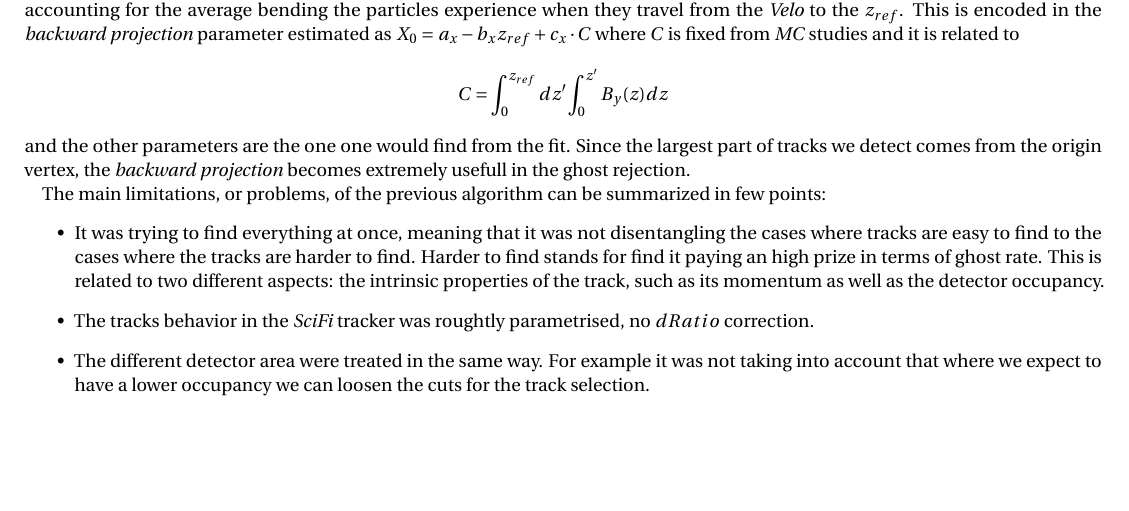
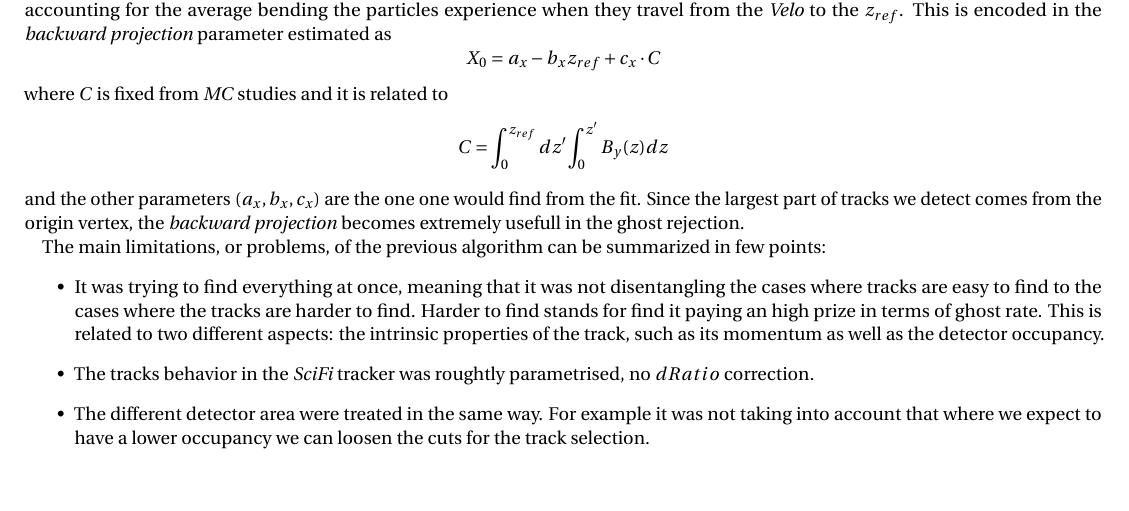
Before and after one commit to renqgl90/Documentations, a LaTeX document (Assessments/Document.tex): part of page 6 of 12, cut so that both start at the same text, the shorter picture padded with empty space. Compiled offline with pdfLaTeX; a LaTeX package or settings file that is missing is left out.

Commit message:
New Version2

```diff
--- a/Assessments/Document.tex
+++ b/Assessments/Document.tex
@@ -307,9 +307,8 @@ where $dRatio$ is a fixed term resulting from a linear decrease along \textit{z}
 The track model in the non-bending plane (\textit{y-z}) is a straight line because the magnetic field along \textit{z} and \textit{x} is almost zero and it should not affect at all the track motion. Mathematically, the resulting track model is the direct consequence of the assumption for which the magnetic field is given by $$\overrightarrow{B} = (0,B0(x,y)+B1(x,y) \cdot z,0).$$ plus the addition of the fixed term $$dRatio = \frac{B1(x,y)}{B0(x,y)}=const.$$ which is a very good assumption for tracks going through the central region of the detector ($|x|<1000$mm and $|y|<1000$mm) while it becomes false if the tracks goes through the fringe field region corresponding to the external parts of the detector ($|x|>1000$mm and $|y|>1000$mm) where the occupancy is much smaller and looser requirements can be applied.
 
 Another improvement introduced in the algorithm concerns the possibility to estimate the origin vertex position ($x_{track}(z=0)$) accounting for the average bending the particles experience when they travel from the \textit{Velo} to the $z_{ref}$.
-This is encoded in the \textit{backward projection} parameter estimated as $X_{0}=a_{x}-b_x z_{ref} + c_{x}\cdot C$ where $C$ is fixed from \textit{MC} studies and it is related to $$C = \int _{ 0 }^{ { z }_{ ref } }{ dz' } \int _{ 0 }^{ z' }{ { B }_{ y }(z) } dz$$ and the other parameters are the one one would find from the fit.
+This is encoded in the \textit{backward projection} parameter estimated as $$X_{0}=a_{x}-b_x z_{ref} + c_{x}\cdot C$$ where $C$ is fixed from \textit{MC} studies and it is related to $$C = \int _{ 0 }^{ { z }_{ ref } }{ dz' } \int _{ 0 }^{ z' }{ { B }_{ y }(z) } dz$$ and the other parameters ($a_x ,b_x ,c_x $) are the one one would find from the fit.
 Since the largest part of tracks we detect comes from the origin vertex, the \textit{backward projection} becomes extremely usefull in the ghost rejection.
-
 
 The main limitations, or problems, of the previous algorithm can be summarized in few points:
 \begin{itemize}
```
Also changed, not shown: Assessments/Document.pdf.
